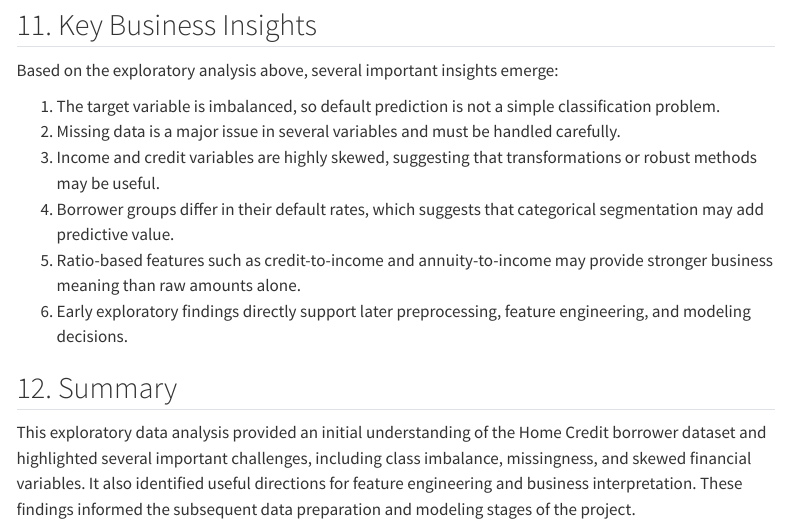
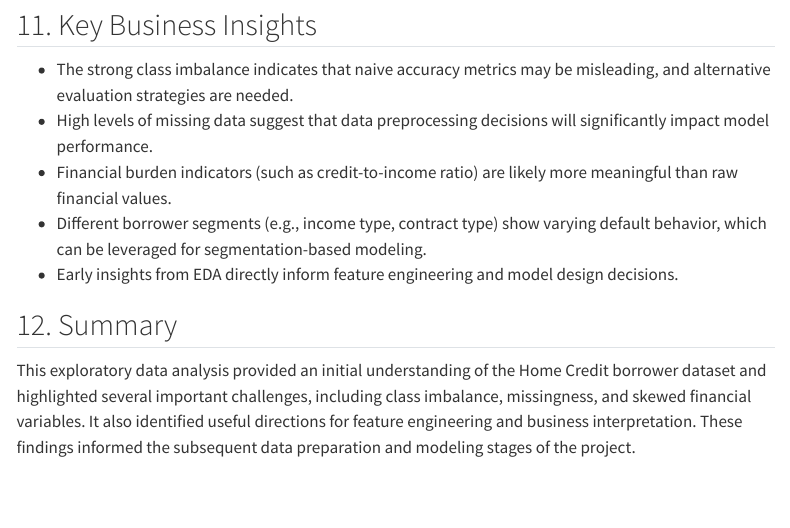
Before and after one commit to Hanrui-Zhang/Home-Credit, a Quarto document (notebooks/EDA.qmd): the page in a window 1100 px wide, from 8020 px down before the commit and from 8040 px down after it, so that both start at the same text. Rendered offline with R 4.5, knitr and Pandoc in place of Quarto, with nearby package versions; some code elsewhere in the file could not run offline; menus at the side of the page are left out; long lines of code are wrapped; column names are cleaned by a stand-in for the janitor package.

Commit message:
Refactor data loading and update business insights
Refactor data loading and update key insights in EDA.

```diff
--- a/notebooks/EDA.qmd
+++ b/notebooks/EDA.qmd
@@ -415,14 +416,11 @@ eda_df |>
 
 ## 11. Key Business Insights
 
-Based on the exploratory analysis above, several important insights emerge:
-
-1. The target variable is imbalanced, so default prediction is not a simple classification problem.
-2. Missing data is a major issue in several variables and must be handled carefully.
-3. Income and credit variables are highly skewed, suggesting that transformations or robust methods may be useful.
-4. Borrower groups differ in their default rates, which suggests that categorical segmentation may add predictive value.
-5. Ratio-based features such as credit-to-income and annuity-to-income may provide stronger business meaning than raw amounts alone.
-6. Early exploratory findings directly support later preprocessing, feature engineering, and modeling decisions.
+- The strong class imbalance indicates that naive accuracy metrics may be misleading, and alternative evaluation strategies are needed.
+- High levels of missing data suggest that data preprocessing decisions will significantly impact model performance.
+- Financial burden indicators (such as credit-to-income ratio) are likely more meaningful than raw financial values.
+- Different borrower segments (e.g., income type, contract type) show varying default behavior, which can be leveraged for segmentation-based modeling.
+- Early insights from EDA directly inform feature engineering and model design decisions.
 
 ## 12. Summary
 
```
Also changed, not shown: notebooks/EDA.qmd (5 more changed lines).
